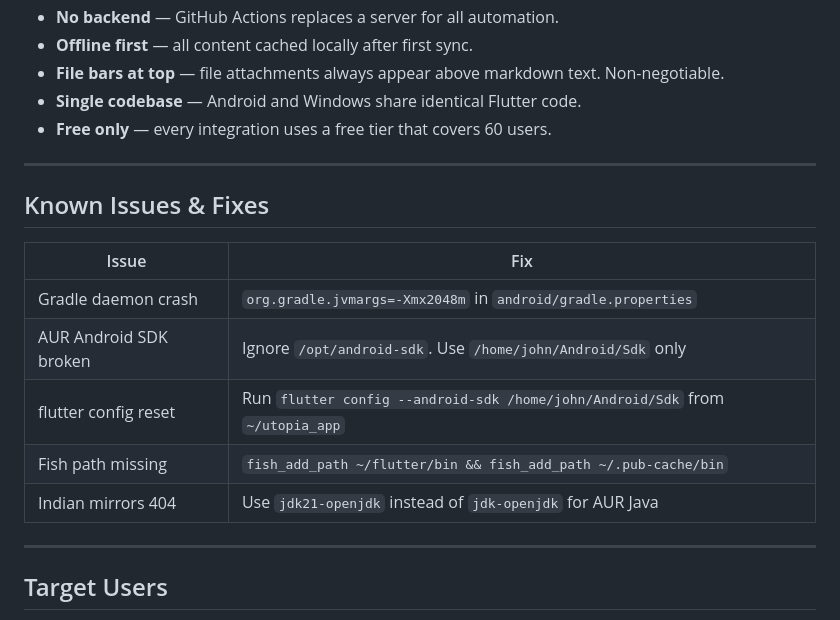
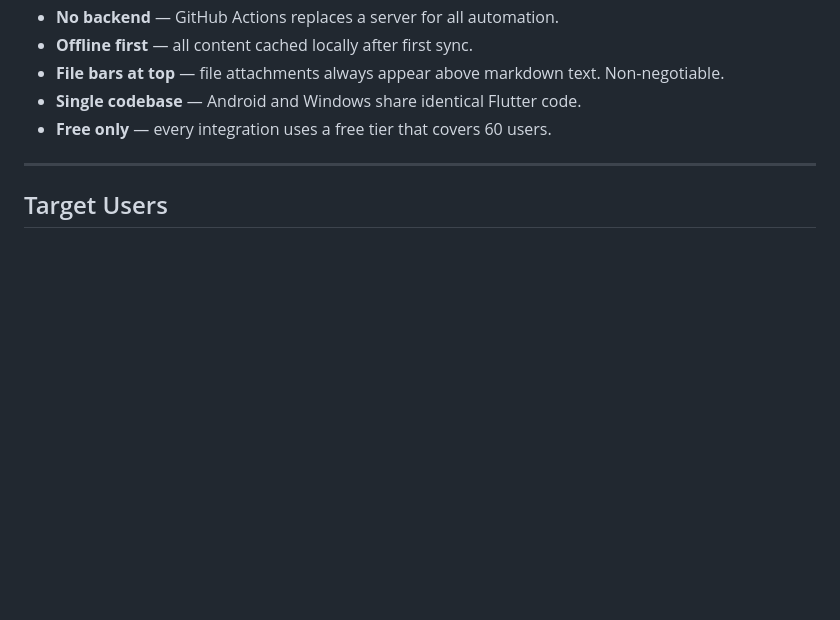
Before and after one commit to infernoGurala/utopia-app, a Markdown page: README.md, the part around the change. GitHub-like rendering; blank space fills up the shorter version.

```diff
--- a/README.md
+++ b/README.md
@@ -137,18 +137,6 @@ utopia-content/         ← Separate GitHub repo for all content
 
 ---
 
-## Known Issues & Fixes
-
-| Issue | Fix |
-|---|---|
-| Gradle daemon crash | `org.gradle.jvmargs=-Xmx2048m` in `android/gradle.properties` |
-| AUR Android SDK broken | Ignore `/opt/android-sdk`. Use `/home/john/Android/Sdk` only |
-| flutter config reset | Run `flutter config --android-sdk /home/john/Android/Sdk` from `~/utopia_app` |
-| Fish path missing | `fish_add_path ~/flutter/bin && fish_add_path ~/.pub-cache/bin` |
-| Indian mirrors 404 | Use `jdk21-openjdk` instead of `jdk-openjdk` for AUR Java |
-
----
-
 ## Target Users
 
 - **~60 students** — readers (browse notes, get notifications, check attendance)
```
